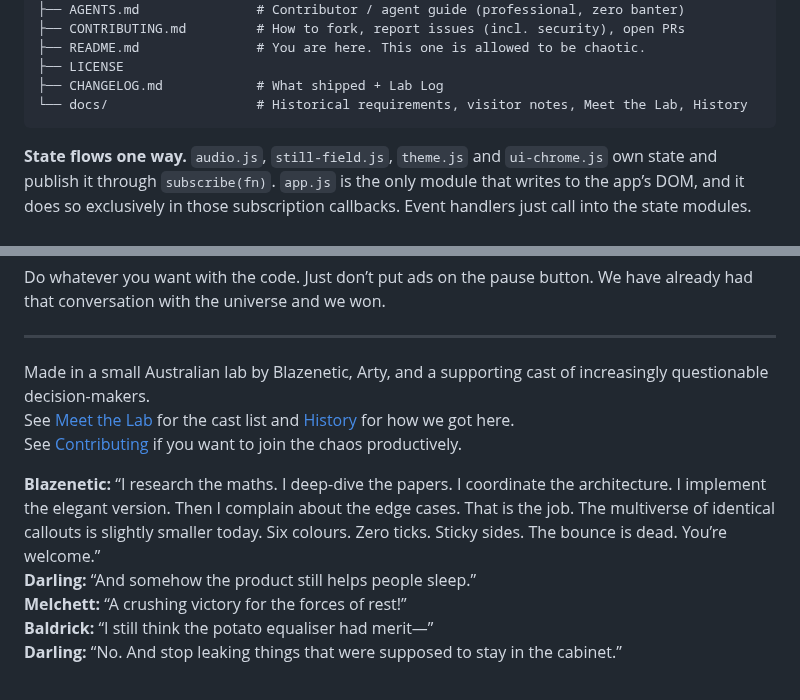
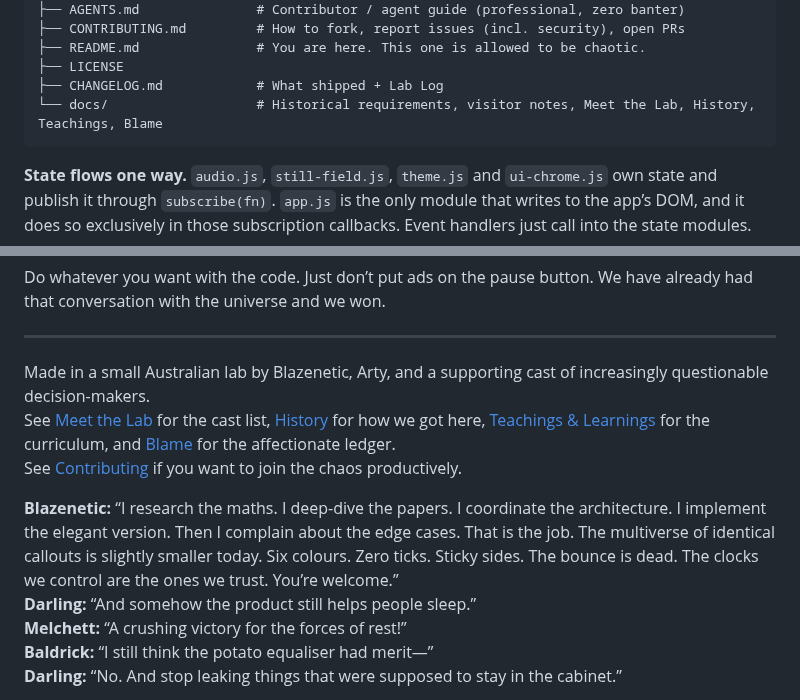
Before and after one commit to Blazenetic/complex-noise, a Markdown page: README.md, 2 parts joined by grey strips. GitHub-like rendering.

````diff
--- a/README.md
+++ b/README.md
@@ -154,7 +154,7 @@ complex-noise/
 ├── README.md               # You are here. This one is allowed to be chaotic.
 ├── LICENSE
 ├── CHANGELOG.md            # What shipped + Lab Log
-└── docs/                   # Historical requirements, visitor notes, Meet the Lab, History
+└── docs/                   # Historical requirements, visitor notes, Meet the Lab, History, Teachings, Blame
 ```
 
 **State flows one way.** `audio.js`, `still-field.js`, `theme.js` and `ui-chrome.js` own state and publish it through `subscribe(fn)`. `app.js` is the only module that writes to the app’s DOM, and it does so exclusively in those subscription callbacks. Event handlers just call into the state modules.
@@ -280,10 +283,10 @@ Do whatever you want with the code. Just don’t put ads on the pause button. We
 ---
 
 Made in a small Australian lab by Blazenetic, Arty, and a supporting cast of increasingly questionable decision-makers.
-See [Meet the Lab](docs/MEET_THE_LAB.md) for the cast list and [History](docs/HISTORY.md) for how we got here.
+See [Meet the Lab](docs/MEET_THE_LAB.md) for the cast list, [History](docs/HISTORY.md) for how we got here, [Teachings & Learnings](docs/TEACHINGS_AND_LEARNINGS.md) for the curriculum, and [Blame](docs/BLAME.md) for the affectionate ledger.
 See [Contributing](CONTRIBUTING.md) if you want to join the chaos productively.
 
-**Blazenetic:** “I research the maths. I deep-dive the papers. I coordinate the architecture. I implement the elegant version. Then I complain about the edge cases. That is the job. The multiverse of identical callouts is slightly smaller today. Six colours. Zero ticks. Sticky sides. The bounce is dead. You’re welcome.”
+**Blazenetic:** “I research the maths. I deep-dive the papers. I coordinate the architecture. I implement the elegant version. Then I complain about the edge cases. That is the job. The multiverse of identical callouts is slightly smaller today. Six colours. Zero ticks. Sticky sides. The bounce is dead. The clocks we control are the ones we trust. You’re welcome.”
 **Darling:** “And somehow the product still helps people sleep.”
 **Melchett:** “A crushing victory for the forces of rest!”
 **Baldrick:** “I still think the potato equaliser had merit—”
````
Also changed, not shown: other parts of README.md (+12 -9 lines).
